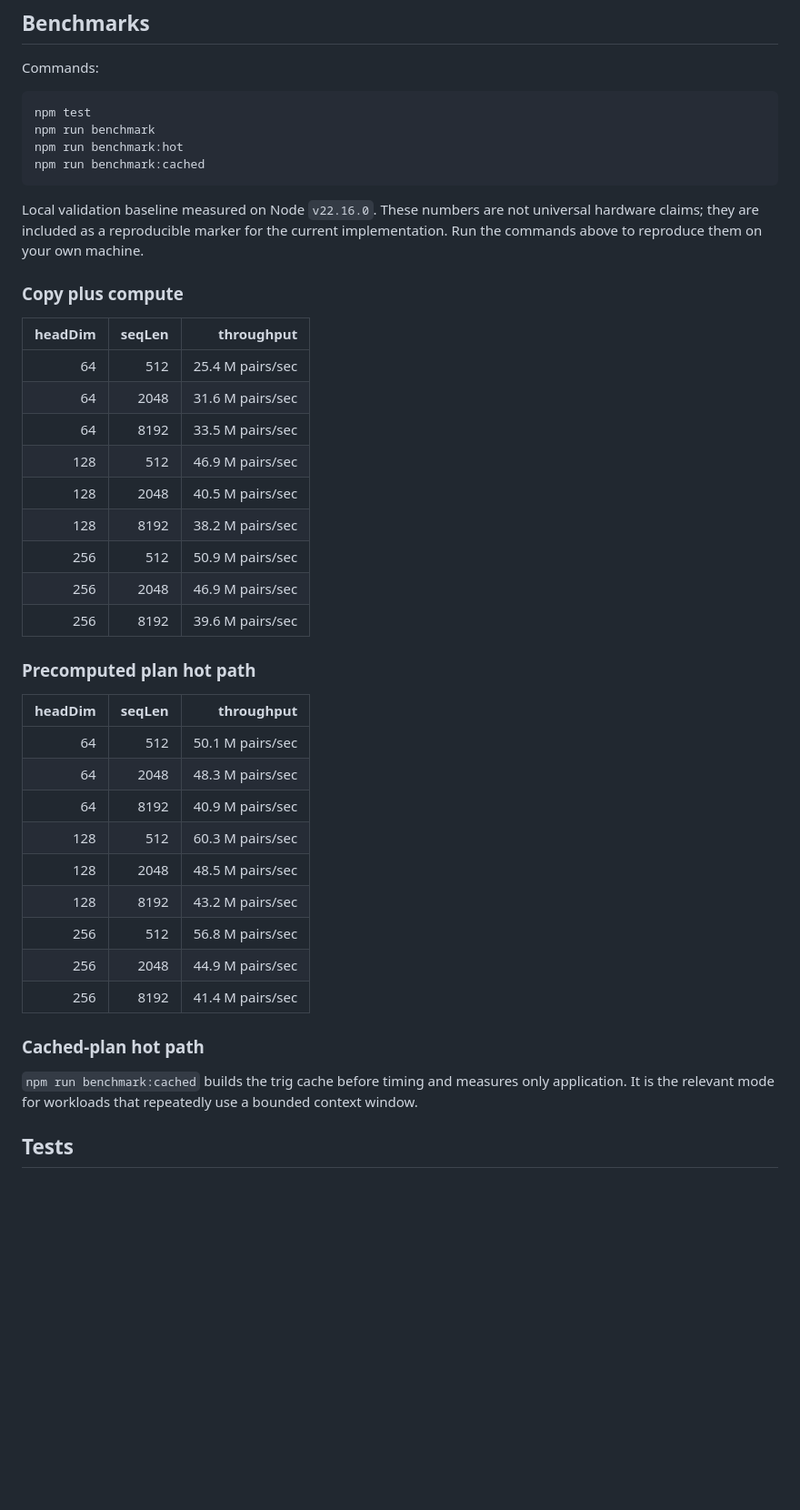
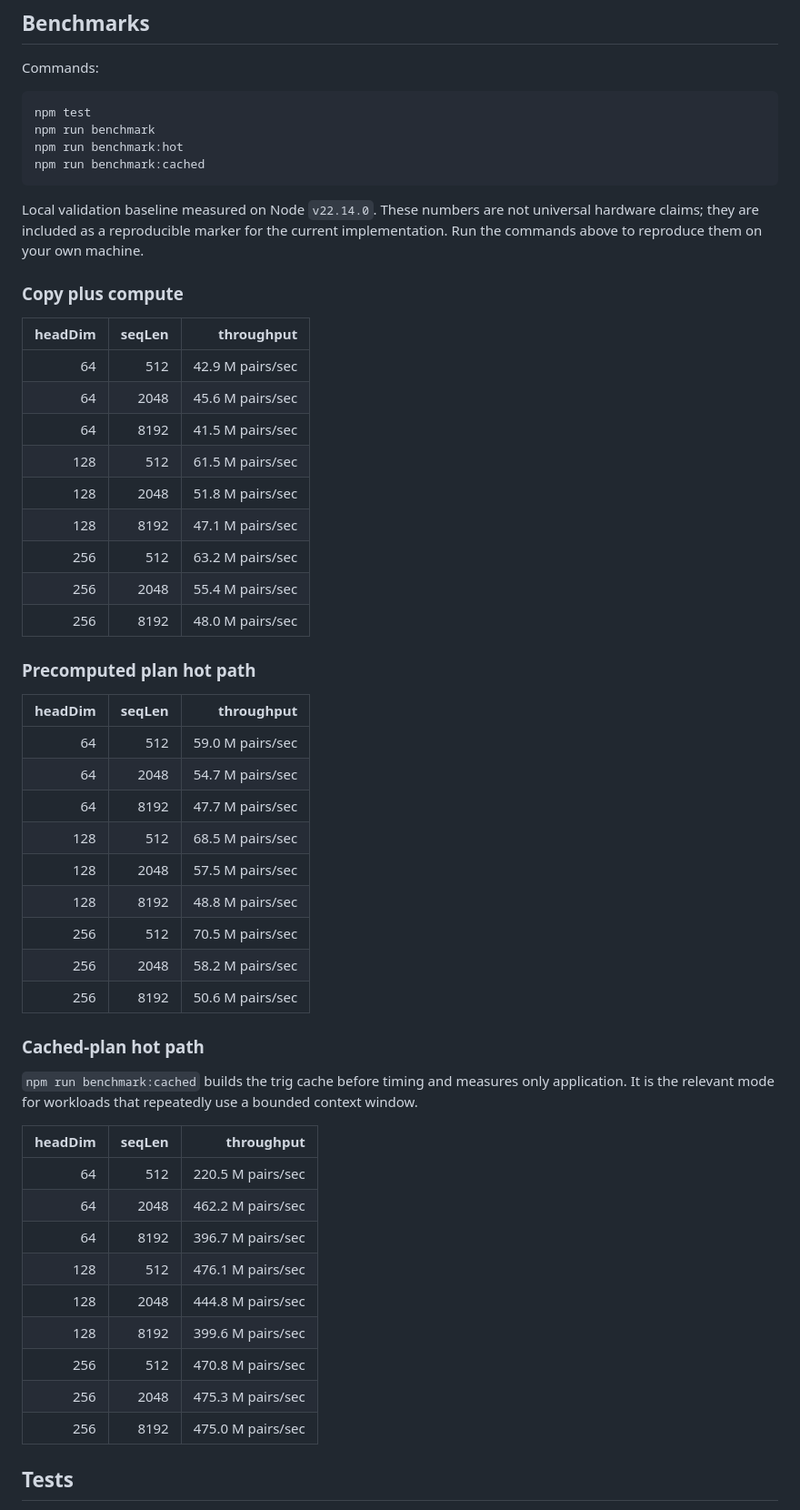
Before and after one commit to MiMindMendinc/lyle-rope-kernel-js, a Markdown page: README.md, the part around the change. Shown at 91% size. Drawn GitHub-style; blank space fills up the shorter version.

Commit message:
docs: publish cached-plan benchmark baseline
Co-authored-by: Lyle <michiganmindmendinc@proton.me>

````diff
--- a/README.md
+++ b/README.md
@@ -84,39 +84,51 @@ npm run benchmark:hot
 npm run benchmark:cached
 ```
 
-Local validation baseline measured on Node `v22.16.0`. These numbers are not universal hardware claims; they are included as a reproducible marker for the current implementation. Run the commands above to reproduce them on your own machine.
+Local validation baseline measured on Node `v22.14.0`. These numbers are not universal hardware claims; they are included as a reproducible marker for the current implementation. Run the commands above to reproduce them on your own machine.
 
 ### Copy plus compute
 
 | headDim | seqLen | throughput |
 | ---: | ---: | ---: |
-| 64 | 512 | 25.4 M pairs/sec |
-| 64 | 2048 | 31.6 M pairs/sec |
-| 64 | 8192 | 33.5 M pairs/sec |
-| 128 | 512 | 46.9 M pairs/sec |
-| 128 | 2048 | 40.5 M pairs/sec |
-| 128 | 8192 | 38.2 M pairs/sec |
-| 256 | 512 | 50.9 M pairs/sec |
-| 256 | 2048 | 46.9 M pairs/sec |
-| 256 | 8192 | 39.6 M pairs/sec |
+| 64 | 512 | 42.9 M pairs/sec |
+| 64 | 2048 | 45.6 M pairs/sec |
+| 64 | 8192 | 41.5 M pairs/sec |
+| 128 | 512 | 61.5 M pairs/sec |
+| 128 | 2048 | 51.8 M pairs/sec |
+| 128 | 8192 | 47.1 M pairs/sec |
+| 256 | 512 | 63.2 M pairs/sec |
+| 256 | 2048 | 55.4 M pairs/sec |
+| 256 | 8192 | 48.0 M pairs/sec |
 
 ### Precomputed plan hot path
 
 | headDim | seqLen | throughput |
 | ---: | ---: | ---: |
-| 64 | 512 | 50.1 M pairs/sec |
-| 64 | 2048 | 48.3 M pairs/sec |
-| 64 | 8192 | 40.9 M pairs/sec |
-| 128 | 512 | 60.3 M pairs/sec |
-| 128 | 2048 | 48.5 M pairs/sec |
-| 128 | 8192 | 43.2 M pairs/sec |
-| 256 | 512 | 56.8 M pairs/sec |
-| 256 | 2048 | 44.9 M pairs/sec |
-| 256 | 8192 | 41.4 M pairs/sec |
+| 64 | 512 | 59.0 M pairs/sec |
+| 64 | 2048 | 54.7 M pairs/sec |
+| 64 | 8192 | 47.7 M pairs/sec |
+| 128 | 512 | 68.5 M pairs/sec |
+| 128 | 2048 | 57.5 M pairs/sec |
+| 128 | 8192 | 48.8 M pairs/sec |
+| 256 | 512 | 70.5 M pairs/sec |
+| 256 | 2048 | 58.2 M pairs/sec |
+| 256 | 8192 | 50.6 M pairs/sec |
 
 ### Cached-plan hot path
 
 `npm run benchmark:cached` builds the trig cache before timing and measures only application. It is the relevant mode for workloads that repeatedly use a bounded context window.
+
+| headDim | seqLen | throughput |
+| ---: | ---: | ---: |
+| 64 | 512 | 220.5 M pairs/sec |
+| 64 | 2048 | 462.2 M pairs/sec |
+| 64 | 8192 | 396.7 M pairs/sec |
+| 128 | 512 | 476.1 M pairs/sec |
+| 128 | 2048 | 444.8 M pairs/sec |
+| 128 | 8192 | 399.6 M pairs/sec |
+| 256 | 512 | 470.8 M pairs/sec |
+| 256 | 2048 | 475.3 M pairs/sec |
+| 256 | 8192 | 475.0 M pairs/sec |
 
 ## Tests
 
````
